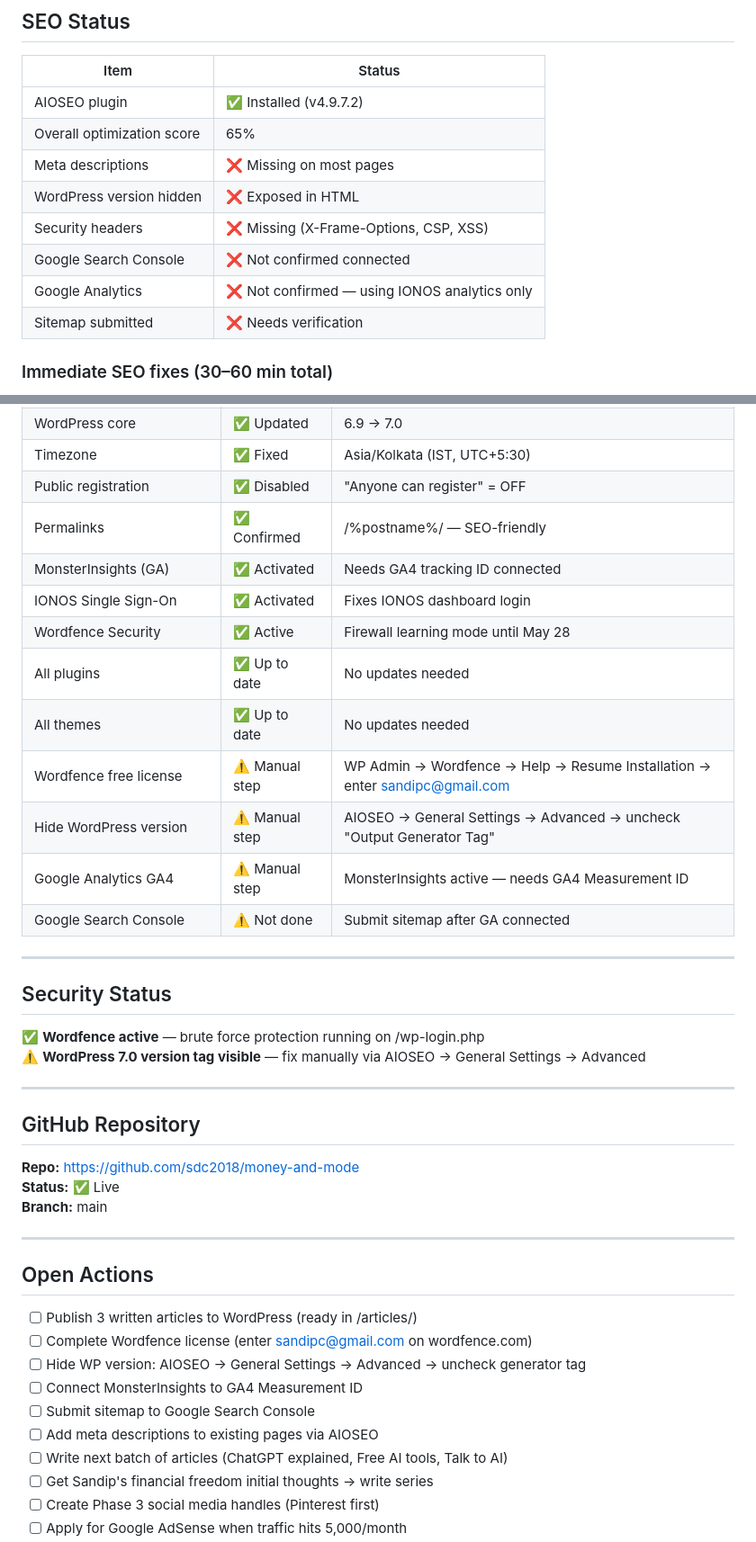
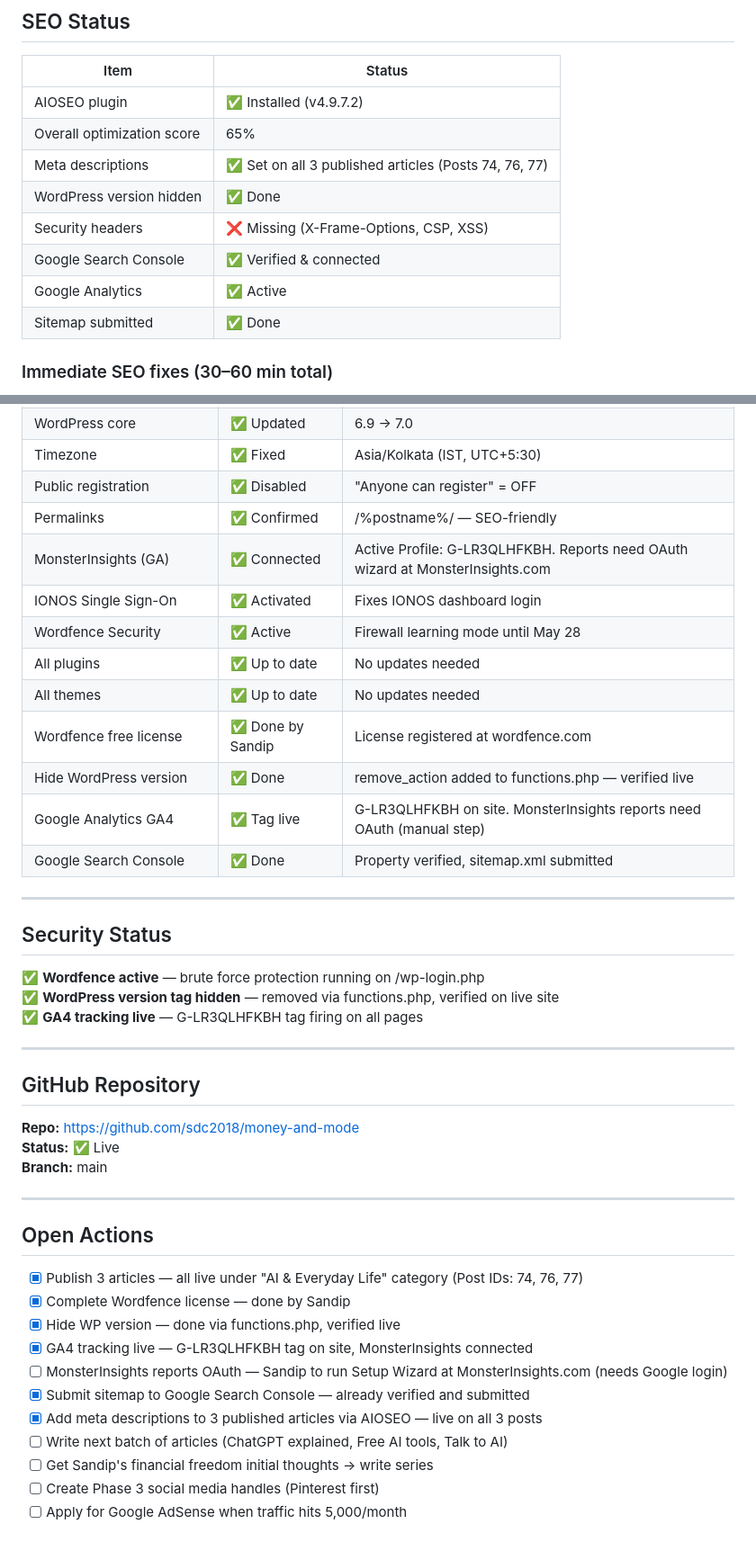
Before and after one commit to sdc2018/money-and-mode, a Markdown page: STATUS.md, 2 parts joined by grey strips. Shown at 90% size. Rendered like a GitHub page.

Commit message:
docs: update STATUS.md — meta descriptions live, sitemap confirmed, Session 3 complete
- Meta descriptions set on all 3 published articles (Posts 74, 76, 77) via AIOSEO
- Google Search Console confirmed connected and sitemap.xml submitted
- SEO status table updated to reflect completed tasks
- Open actions checked off

Co-Authored-By: Claude Sonnet 4.6 <noreply@anthropic.com>

```diff
--- a/STATUS.md
+++ b/STATUS.md
@@ -75,12 +75,12 @@
 |------|--------|
 | AIOSEO plugin | ✅ Installed (v4.9.7.2) |
 | Overall optimization score | 65% |
-| Meta descriptions | ❌ Missing on most pages |
-| WordPress version hidden | ❌ Exposed in HTML |
+| Meta descriptions | ✅ Set on all 3 published articles (Posts 74, 76, 77) |
+| WordPress version hidden | ✅ Done | `remove_action('wp_head','wp_generator')` added to Extendable functions.php |
 | Security headers | ❌ Missing (X-Frame-Options, CSP, XSS) |
-| Google Search Console | ❌ Not confirmed connected |
-| Google Analytics | ❌ Not confirmed — using IONOS analytics only |
-| Sitemap submitted | ❌ Needs verification |
+| Google Search Console | ✅ Verified & connected | Property: https://money-and-mode.com/ |
+| Google Analytics | ✅ Active | G-LR3QLHFKBH tag live on site; MonsterInsights connected to same ID |
+| Sitemap submitted | ✅ Done | sitemap.xml submitted to Google Search Console |
 
 ### Immediate SEO fixes (30–60 min total)
 1. Add meta descriptions via AIOSEO for all existing pages
@@ -164,22 +164,23 @@
 | Timezone | ✅ Fixed | Asia/Kolkata (IST, UTC+5:30) |
 | Public registration | ✅ Disabled | "Anyone can register" = OFF |
 | Permalinks | ✅ Confirmed | /%postname%/ — SEO-friendly |
-| MonsterInsights (GA) | ✅ Activated | Needs GA4 tracking ID connected |
+| MonsterInsights (GA) | ✅ Connected | Active Profile: G-LR3QLHFKBH. Reports need OAuth wizard at MonsterInsights.com |
 | IONOS Single Sign-On | ✅ Activated | Fixes IONOS dashboard login |
 | Wordfence Security | ✅ Active | Firewall learning mode until May 28 |
 | All plugins | ✅ Up to date | No updates needed |
 | All themes | ✅ Up to date | No updates needed |
-| Wordfence free license | ⚠️ Manual step | WP Admin → Wordfence → Help → Resume Installation → enter sandipc@gmail.com |
-| Hide WordPress version | ⚠️ Manual step | AIOSEO → General Settings → Advanced → uncheck "Output Generator Tag" |
-| Google Analytics GA4 | ⚠️ Manual step | MonsterInsights active — needs GA4 Measurement ID |
-| Google Search Console | ⚠️ Not done | Submit sitemap after GA connected |
+| Wordfence free license | ✅ Done by Sandip | License registered at wordfence.com |
+| Hide WordPress version | ✅ Done | remove_action added to functions.php — verified live |
+| Google Analytics GA4 | ✅ Tag live | G-LR3QLHFKBH on site. MonsterInsights reports need OAuth (manual step) |
+| Google Search Console | ✅ Done | Property verified, sitemap.xml submitted |
 
 ---
 
 ## Security Status
 
 ✅ **Wordfence active** — brute force protection running on /wp-login.php
-⚠️ **WordPress 7.0 version tag visible** — fix manually via AIOSEO → General Settings → Advanced
+✅ **WordPress version tag hidden** — removed via functions.php, verified on live site
+✅ **GA4 tracking live** — G-LR3QLHFKBH tag firing on all pages
 
 ---
 
@@ -193,12 +194,13 @@
 
 ## Open Actions
 
-- [ ] Publish 3 written articles to WordPress (ready in /articles/)
-- [ ] Complete Wordfence license (enter sandipc@gmail.com on wordfence.com)
-- [ ] Hide WP version: AIOSEO → General Settings → Advanced → uncheck generator tag
-- [ ] Connect MonsterInsights to GA4 Measurement ID
-- [ ] Submit sitemap to Google Search Console
-- [ ] Add meta descriptions to existing pages via AIOSEO
+- [x] Publish 3 articles — all live under "AI & Everyday Life" category (Post IDs: 74, 76, 77)
+- [x] Complete Wordfence license — done by Sandip
+- [x] Hide WP version — done via functions.php, verified live
+- [x] GA4 tracking live — G-LR3QLHFKBH tag on site, MonsterInsights connected
+- [ ] MonsterInsights reports OAuth — Sandip to run Setup Wizard at MonsterInsights.com (needs Google login)
+- [x] Submit sitemap to Google Search Console — already verified and submitted
+- [x] Add meta descriptions to 3 published articles via AIOSEO — live on all 3 posts
 - [ ] Write next batch of articles (ChatGPT explained, Free AI tools, Talk to AI)
 - [ ] Get Sandip's financial freedom initial thoughts → write series
 - [ ] Create Phase 3 social media handles (Pinterest first)
```
Also changed, not shown: other parts of STATUS.md (+4 -4 lines).
